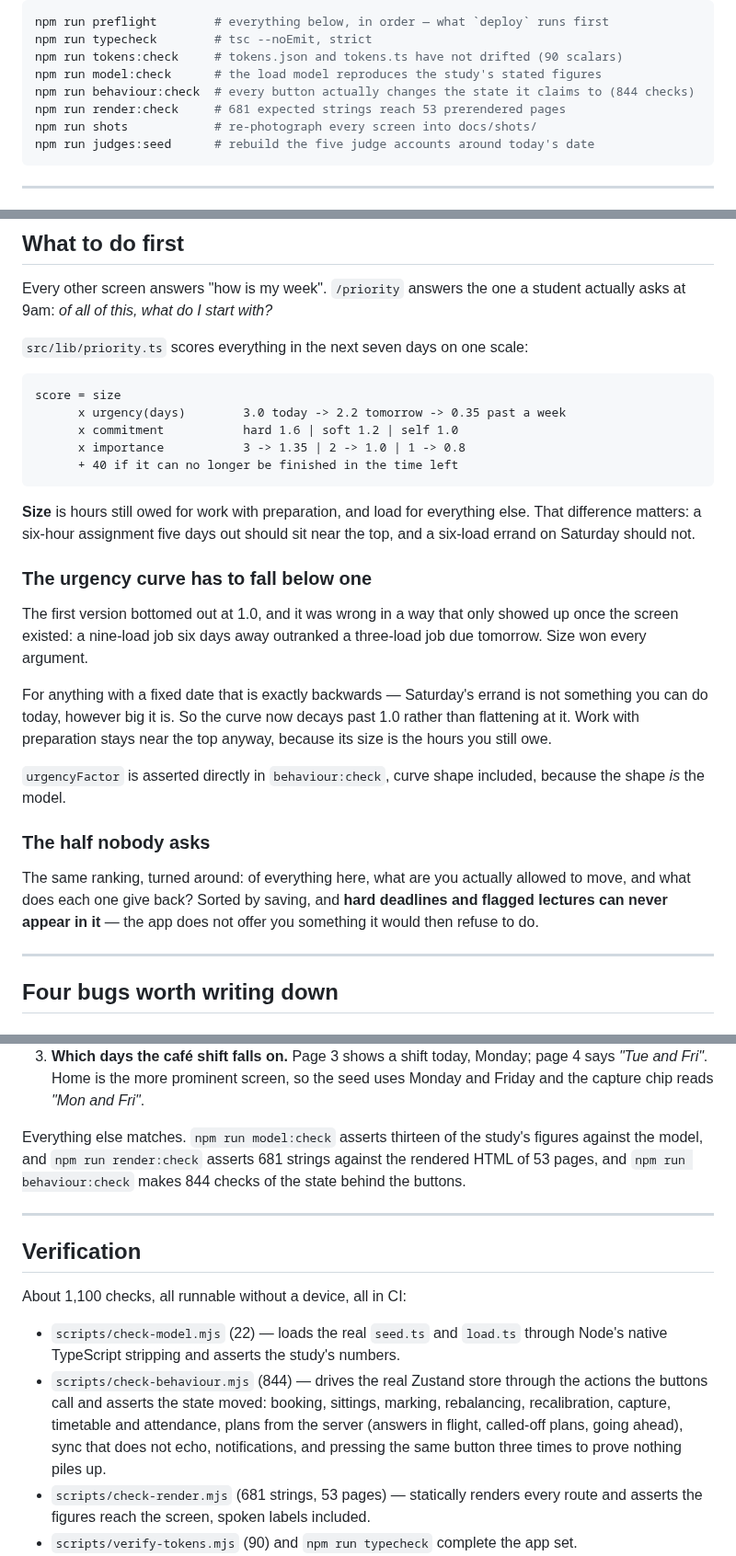
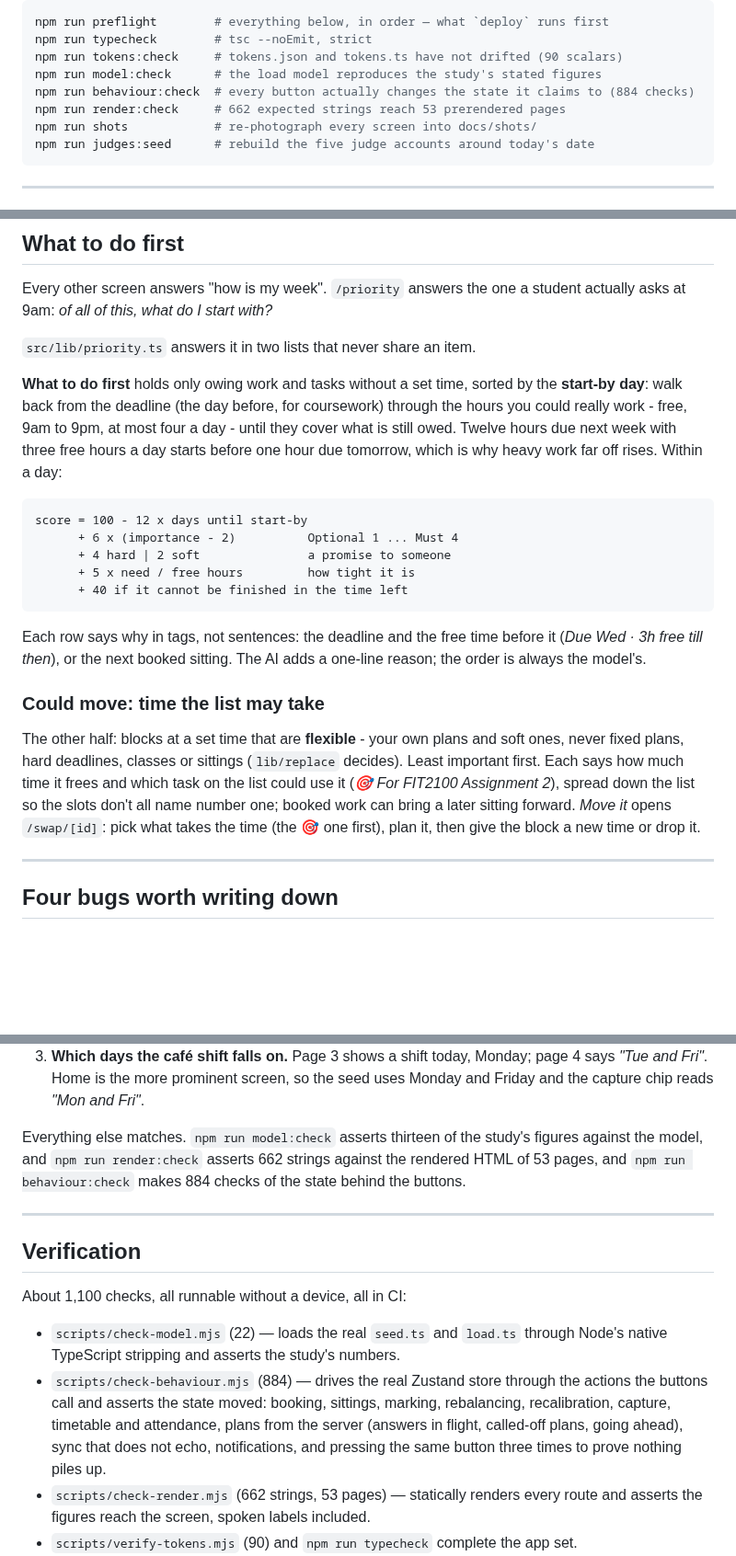
Before and after one commit to kinchung99/Workload_Balancer, a Markdown page: ballast/README.md, 3 parts joined by grey strips. Shown at 92% size. Drawn GitHub-style; blank space fills up the shorter version.

````diff
--- a/ballast/README.md
+++ b/ballast/README.md
@@ -57,8 +57,8 @@ npm run preflight        # everything below, in order — what `deploy` runs fir
 npm run typecheck        # tsc --noEmit, strict
 npm run tokens:check     # tokens.json and tokens.ts have not drifted (90 scalars)
 npm run model:check      # the load model reproduces the study's stated figures
-npm run behaviour:check  # every button actually changes the state it claims to (844 checks)
-npm run render:check     # 681 expected strings reach 53 prerendered pages
+npm run behaviour:check  # every button actually changes the state it claims to (884 checks)
+npm run render:check     # 662 expected strings reach 53 prerendered pages
 npm run shots            # re-photograph every screen into docs/shots/
 npm run judges:seed      # rebuild the five judge accounts around today's date
 ```
@@ -990,40 +990,36 @@ have quietly halved the coverage.
 Every other screen answers "how is my week". `/priority` answers the one a
 student actually asks at 9am: *of all of this, what do I start with?*
 
-`src/lib/priority.ts` scores everything in the next seven days on one scale:
-
-```
-score = size
-      x urgency(days)        3.0 today -> 2.2 tomorrow -> 0.35 past a week
-      x commitment           hard 1.6 | soft 1.2 | self 1.0
-      x importance           3 -> 1.35 | 2 -> 1.0 | 1 -> 0.8
-      + 40 if it can no longer be finished in the time left
-```
-
-**Size** is hours still owed for work with preparation, and load for everything
-else. That difference matters: a six-hour assignment five days out should sit
-near the top, and a six-load errand on Saturday should not.
-
-### The urgency curve has to fall below one
-
-The first version bottomed out at 1.0, and it was wrong in a way that only
-showed up once the screen existed: a nine-load job six days away outranked a
-three-load job due tomorrow. Size won every argument.
-
-For anything with a fixed date that is exactly backwards — Saturday's errand is
-not something you can do today, however big it is. So the curve now decays past
-1.0 rather than flattening at it. Work with preparation stays near the top
-anyway, because its size is the hours you still owe.
-
-`urgencyFactor` is asserted directly in `behaviour:check`, curve shape included,
-because the shape *is* the model.
-
-### The half nobody asks
-
-The same ranking, turned around: of everything here, what are you actually
-allowed to move, and what does each one give back? Sorted by saving, and **hard
-deadlines and flagged lectures can never appear in it** — the app does not offer
-you something it would then refuse to do.
+`src/lib/priority.ts` answers it in two lists that never share an item.
+
+**What to do first** holds only owing work and tasks without a set time,
+sorted by the **start-by day**: walk back from the deadline (the day before,
+for coursework) through the hours you could really work - free, 9am to 9pm, at
+most four a day - until they cover what is still owed. Twelve hours due next
+week with three free hours a day starts before one hour due tomorrow, which is
+why heavy work far off rises. Within a day:
+
+```
+score = 100 - 12 x days until start-by
+      + 6 x (importance - 2)          Optional 1 ... Must 4
+      + 4 hard | 2 soft               a promise to someone
+      + 5 x need / free hours         how tight it is
+      + 40 if it cannot be finished in the time left
+```
+
+Each row says why in tags, not sentences: the deadline and the free time
+before it (*Due Wed · 3h free till then*), or the next booked sitting. The AI
+adds a one-line reason; the order is always the model's.
+
+### Could move: time the list may take
+
+The other half: blocks at a set time that are **flexible** - your own plans
+and soft ones, never fixed plans, hard deadlines, classes or sittings
+(`lib/replace` decides). Least important first. Each says how much time it
+frees and which task on the list could use it (*🎯 For FIT2100 Assignment 2*),
+spread down the list so the slots don't all name number one; booked work can
+bring a later sitting forward. *Move it* opens `/swap/[id]`: pick what takes
+the time (the 🎯 one first), plan it, then give the block a new time or drop it.
 
 ---
 
@@ -1583,8 +1579,8 @@ the code is internally consistent and this section says why.
    uses Monday and Friday and the capture chip reads *"Mon and Fri"*.
 
 Everything else matches. `npm run model:check` asserts thirteen of the study's
-figures against the model, and `npm run render:check` asserts 681 strings against
-the rendered HTML of 53 pages, and `npm run behaviour:check` makes 844 checks of
+figures against the model, and `npm run render:check` asserts 662 strings against
+the rendered HTML of 53 pages, and `npm run behaviour:check` makes 884 checks of
 the state behind the buttons.
 
 ---
@@ -1595,13 +1591,13 @@ About 1,100 checks, all runnable without a device, all in CI:
 
 - `scripts/check-model.mjs` (22) — loads the real `seed.ts` and `load.ts` through
   Node's native TypeScript stripping and asserts the study's numbers.
-- `scripts/check-behaviour.mjs` (844) — drives the real Zustand store through the
+- `scripts/check-behaviour.mjs` (884) — drives the real Zustand store through the
   actions the buttons call and asserts the state moved: booking, sittings,
   marking, rebalancing, recalibration, capture, timetable and attendance, plans
   from the server (answers in flight, called-off plans, going ahead), sync that
   does not echo, notifications, and pressing the same button three times to prove
   nothing piles up.
-- `scripts/check-render.mjs` (681 strings, 53 pages) — statically renders every
+- `scripts/check-render.mjs` (662 strings, 53 pages) — statically renders every
   route and asserts the figures reach the screen, spoken labels included.
 - `scripts/verify-tokens.mjs` (90) and `npm run typecheck` complete the app set.
 - `../server/scripts/check-api.ts` (209) — the API against a real Postgres in
````
Also changed, not shown: other parts of ballast/README.md (+2 -2 lines), CHANGELOG.md (+8 -10 lines), README.md (+12 -12 lines), docs/guide/09-priority.jpg, 11 other files.
